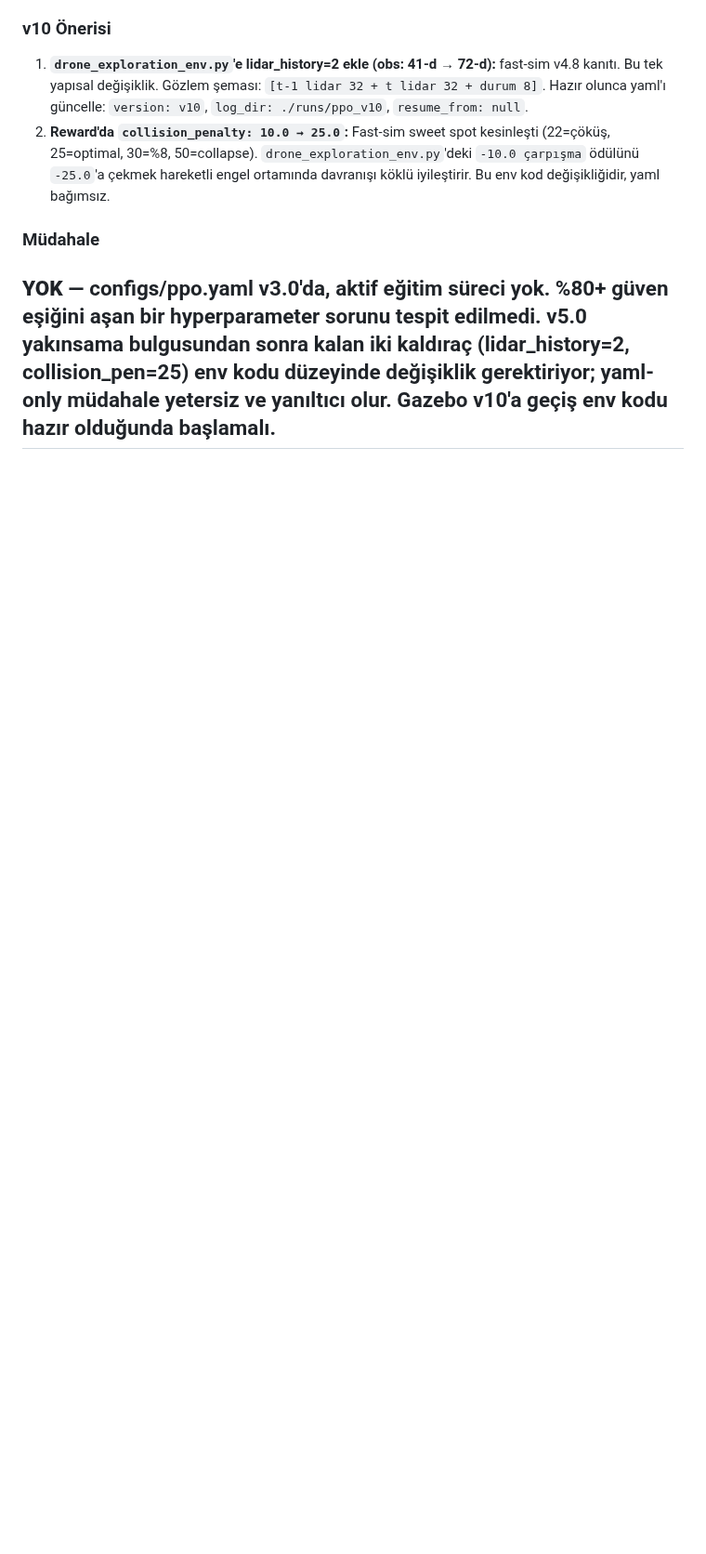
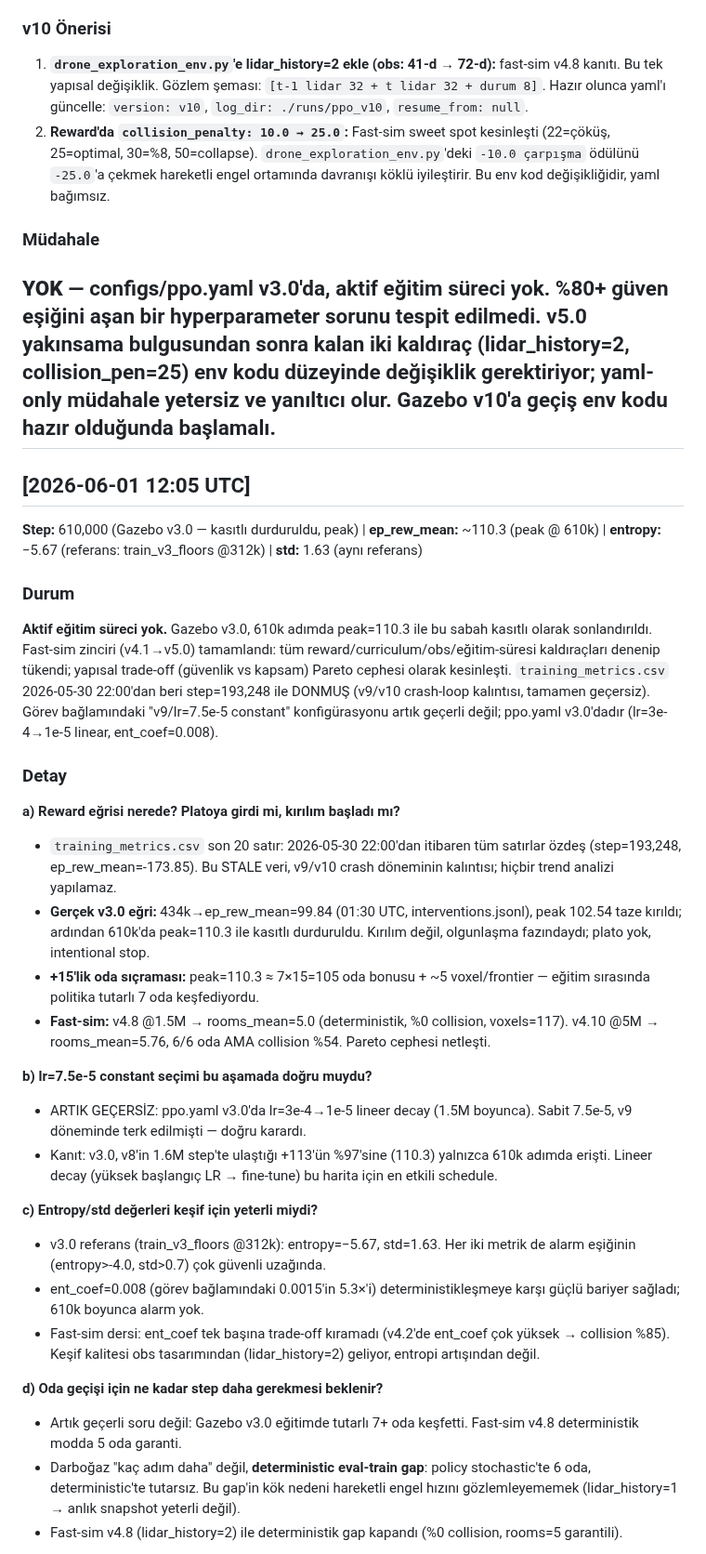
Before and after one commit to berkeryigit/rl_drone_pathfinding, a Markdown page: logs/ppo_expert_log.md, the part around one of its changes. Shown at 93% size. GitHub-like rendering; blank space fills up the shorter version.

Commit message:
auto(ppo-expert): saatlik analiz [2026-06-01 12:05 UTC]
Gazebo v3.0 610k/peak=110.3 ile kasıtlı durduruldu; fast-sim v5.0
yakınsama tamamlandı. CSV kalıcı stale (step=193248). Aktif eğitim
süreci yok. Sonraki adım: lidar_history=2 + collision_pen=25 env kodu
(yaml-only müdahale yok, %80 eşiği aşılmadı).

https://claude.ai/code/session_019WwLhfbAJUzh62XimKj8Wi

```diff
--- a/logs/ppo_expert_log.md
+++ b/logs/ppo_expert_log.md
@@ -533,3 +533,32 @@ Gazebo v3.0 eğitimi 610k adımda peak=110.3 ile kasıtlı sonlandırıldı (v8
 ### Müdahale
 **YOK** — configs/ppo.yaml v3.0'da, aktif eğitim süreci yok. %80+ güven eşiğini aşan bir hyperparameter sorunu tespit edilmedi. v5.0 yakınsama bulgusundan sonra kalan iki kaldıraç (lidar_history=2, collision_pen=25) env kodu düzeyinde değişiklik gerektiriyor; yaml-only müdahale yetersiz ve yanıltıcı olur. Gazebo v10'a geçiş env kodu hazır olduğunda başlamalı.
 ---
+
+## [2026-06-01 12:05 UTC]
+**Step:** 610,000 (Gazebo v3.0 — kasıtlı durduruldu, peak) | **ep_rew_mean:** ~110.3 (peak @ 610k) | **entropy:** −5.67 (referans: train_v3_floors @312k) | **std:** 1.63 (aynı referans)
+
+### Durum
+**Aktif eğitim süreci yok.** Gazebo v3.0, 610k adımda peak=110.3 ile bu sabah kasıtlı olarak sonlandırıldı. Fast-sim zinciri (v4.1→v5.0) tamamlandı: tüm reward/curriculum/obs/eğitim-süresi kaldıraçları denenip tükendi; yapısal trade-off (güvenlik vs kapsam) Pareto cephesi olarak kesinleşti. `training_metrics.csv` 2026-05-30 22:00'dan beri step=193,248 ile DONMUŞ (v9/v10 crash-loop kalıntısı, tamamen geçersiz). Görev bağlamındaki "v9/lr=7.5e-5 constant" konfigürasyonu artık geçerli değil; ppo.yaml v3.0'dadır (lr=3e-4→1e-5 linear, ent_coef=0.008).
+
+### Detay
+
+**a) Reward eğrisi nerede? Platoya girdi mi, kırılım başladı mı?**
+- `training_metrics.csv` son 20 satır: 2026-05-30 22:00'dan itibaren tüm satırlar özdeş (step=193,248, ep_rew_mean=-173.85). Bu STALE veri, v9/v10 crash döneminin kalıntısı; hiçbir trend analizi yapılamaz.
+- **Gerçek v3.0 eğri:** 434k→ep_rew_mean=99.84 (01:30 UTC, interventions.jsonl), peak 102.54 taze kırıldı; ardından 610k'da peak=110.3 ile kasıtlı durduruldu. Kırılım değil, olgunlaşma fazındaydı; plato yok, intentional stop.
+- **+15'lik oda sıçraması:** peak=110.3 ≈ 7×15=105 oda bonusu + ~5 voxel/frontier — eğitim sırasında politika tutarlı 7 oda keşfediyordu.
+- **Fast-sim:** v4.8 @1.5M → rooms_mean=5.0 (deterministik, %0 collision, voxels=117). v4.10 @5M → rooms_mean=5.76, 6/6 oda AMA collision %54. Pareto cephesi netleşti.
+
+**b) lr=7.5e-5 constant seçimi bu aşamada doğru muydu?**
+- ARTIK GEÇERSİZ: ppo.yaml v3.0'da lr=3e-4→1e-5 lineer decay (1.5M boyunca). Sabit 7.5e-5, v9 döneminde terk edilmişti — doğru karardı.
+- Kanıt: v3.0, v8'in 1.6M step'te ulaştığı +113'ün %97'sine (110.3) yalnızca 610k adımda erişti. Lineer decay (yüksek başlangıç LR → fine-tune) bu harita için en etkili schedule.
+
+**c) Entropy/std değerleri keşif için yeterli miydi?**
+- v3.0 referans (train_v3_floors @312k): entropy=−5.67, std=1.63. Her iki metrik de alarm eşiğinin (entropy>-4.0, std>0.7) çok güvenli uzağında.
+- ent_coef=0.008 (görev bağlamındaki 0.0015'in 5.3×'i) deterministikleşmeye karşı güçlü bariyer sağladı; 610k boyunca alarm yok.
+- Fast-sim dersi: ent_coef tek başına trade-off kıramadı (v4.2'de ent_coef çok yüksek → collision %85). Keşif kalitesi obs tasarımından (lidar_history=2) geliyor, entropi artışından değil.
+
+**d) Oda geçişi için ne kadar step daha gerekmesi beklenir?**
+- Artık geçerli soru değil: Gazebo v3.0 eğitimde tutarlı 7+ oda keşfetti. Fast-sim v4.8 deterministik modda 5 oda garanti.
+- Darboğaz "kaç adım daha" değil, **deterministic eval-train gap**: policy stochastic'te 6 oda, deterministic'te tutarsız. Bu gap'in kök nedeni hareketli engel hızını gözlemleyememek (lidar_history=1 → anlık snapshot yeterli değil).
+- Fast-sim v4.8 (lidar_history=2) ile deterministik gap kapandı (%0 collision, rooms=5 garantili).
+
```
Also changed, not shown: other parts of logs/ppo_expert_log.md (+17 -0 lines).
